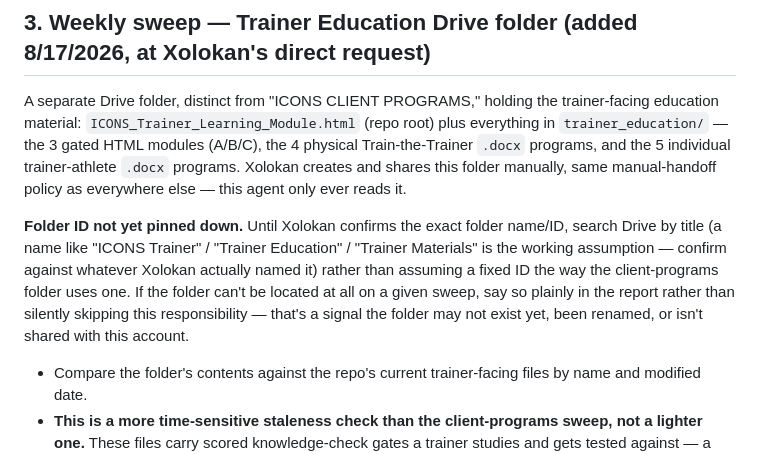
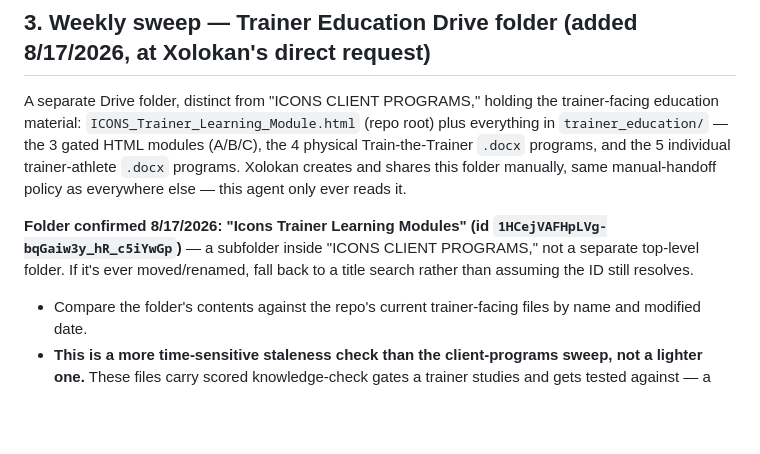
Before and after one commit to osifuentesoscar-art/ICONS-INDEX-CLIENT-PROGRAMS, a Markdown page: .claude/agents/icons-intake-monitor.md, the part around the change. Drawn GitHub-style; blank space fills up the shorter version.

Commit message:
Pin the confirmed trainer learning modules Drive folder ID

```diff
--- a/.claude/agents/icons-intake-monitor.md
+++ b/.claude/agents/icons-intake-monitor.md
@@ -35,7 +35,7 @@ This is **Jason Bethea's own note archive** (see CLAUDE.md's "STUDIO STAFF — I
 
 A separate Drive folder, distinct from "ICONS CLIENT PROGRAMS," holding the trainer-facing education material: `ICONS_Trainer_Learning_Module.html` (repo root) plus everything in `trainer_education/` — the 3 gated HTML modules (A/B/C), the 4 physical Train-the-Trainer `.docx` programs, and the 5 individual trainer-athlete `.docx` programs. Xolokan creates and shares this folder manually, same manual-handoff policy as everywhere else — this agent only ever reads it.
 
-**Folder ID not yet pinned down.** Until Xolokan confirms the exact folder name/ID, search Drive by title (a name like "ICONS Trainer" / "Trainer Education" / "Trainer Materials" is the working assumption — confirm against whatever Xolokan actually named it) rather than assuming a fixed ID the way the client-programs folder uses one. If the folder can't be located at all on a given sweep, say so plainly in the report rather than silently skipping this responsibility — that's a signal the folder may not exist yet, been renamed, or isn't shared with this account.
+**Folder confirmed 8/17/2026: "Icons Trainer Learning Modules" (id `1HCejVAFHpLVg-bqGaiw3y_hR_c5iYwGp`)** — a subfolder inside "ICONS CLIENT PROGRAMS," not a separate top-level folder. If it's ever moved/renamed, fall back to a title search rather than assuming the ID still resolves.
 
 - Compare the folder's contents against the repo's current trainer-facing files by name and modified date.
 - **This is a more time-sensitive staleness check than the client-programs sweep, not a lighter one.** These files carry scored knowledge-check gates a trainer studies and gets tested against — a stale copy in Drive means someone could pass a gate scored against numbers CLAUDE.md has already retired (exactly what the 8/17/2026 science-layer correction pass just fixed once, roster-wide, across RIR defaults, the LIFTMOR intensity number, the asymmetry trigger, the pelvic-floor bracing model, and the ALST scale). Flag any Drive file whose content looks older than the corresponding repo file's last-commit date.
```
